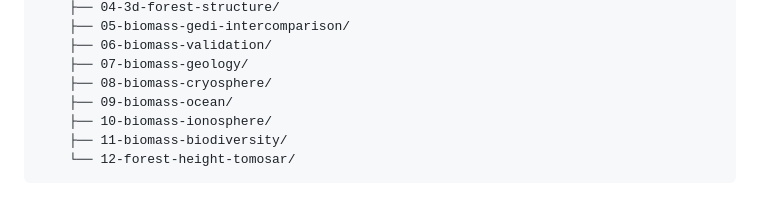
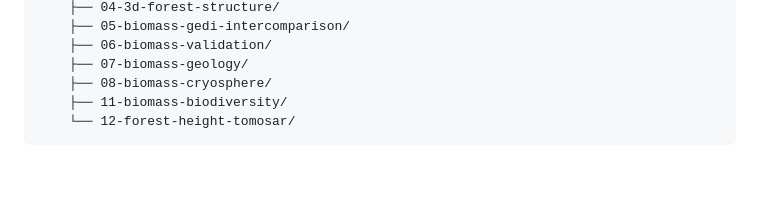
Before and after one commit to BioPAL/biomass-hackathon-2026, a Markdown page: README.md, the part around the change. GitHub-like rendering; blank space fills up the shorter version.

````diff
--- a/README.md
+++ b/README.md
@@ -31,8 +31,6 @@ biomass-hackathon-2026/
     ├── 06-biomass-validation/
     ├── 07-biomass-geology/
     ├── 08-biomass-cryosphere/
-    ├── 09-biomass-ocean/
-    ├── 10-biomass-ionosphere/
     ├── 11-biomass-biodiversity/
     └── 12-forest-height-tomosar/
 ```
````
Also changed, not shown: topics/09-biomass-ocean/README.md (deleted, +0 -17 lines), topics/10-biomass-ionosphere/README.md (deleted, +0 -13 lines).
